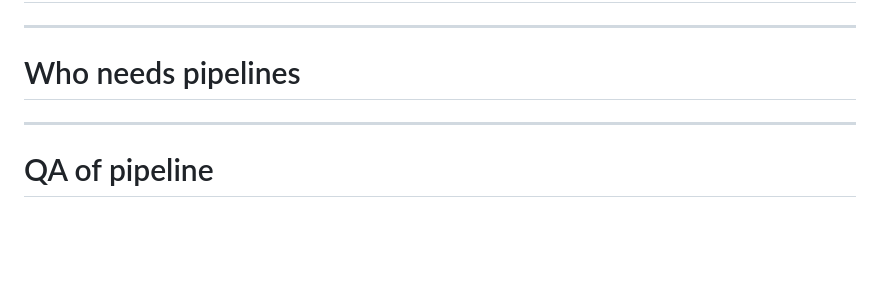
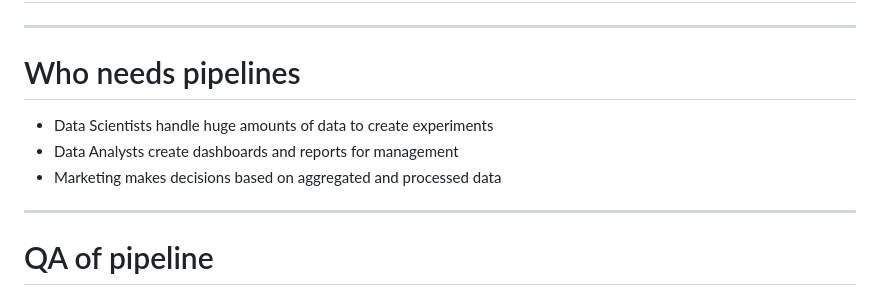
Before and after one commit to asm0dey/testing-data-pipelines, a Markdown page: index.md, the part around one of its changes. Drawn GitHub-style; blank space fills up the shorter version.

```diff
--- a/index.md
+++ b/index.md
@@ -52,7 +88,9 @@ Pasha Finkelshteyn, JetBrains
 
 # Who needs pipelines
 
-<!-- TODO: DS/DA/Marketing -->
+- Data Scientists handle huge amounts of data to create experiments
+- Data Analysts create dashboards and reports for management
+- Marketing makes decisions based on aggregated and processed data
 
 ---
 
```
Also changed, not shown: other parts of index.md (+38 -2 lines), images/ksenia.jpg (added), 2 other files.
